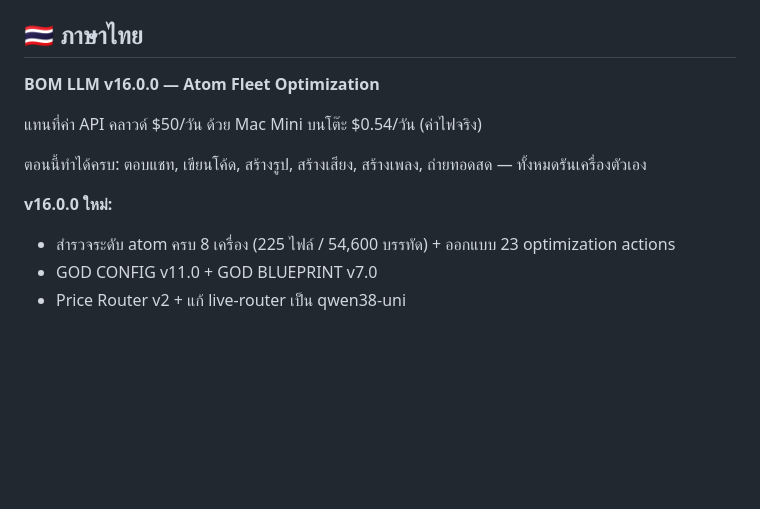
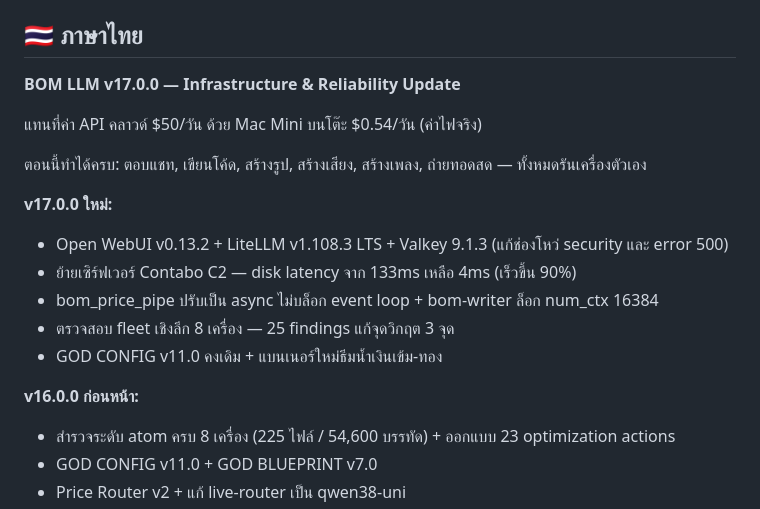
Before and after one commit to siamcafe/bomllm, a Markdown page: README.md, the part around one of its changes. GitHub-like rendering; blank space fills up the shorter version.

```diff
--- a/README.md
+++ b/README.md
@@ -404,13 +422,20 @@ See [CONTRIBUTING.md](CONTRIBUTING.md).
 
 ## 🇹🇭 ภาษาไทย
 
-**BOM LLM v16.0.0 — Atom Fleet Optimization**
+**BOM LLM v17.0.0 — Infrastructure & Reliability Update**
 
 แทนที่ค่า API คลาวด์ \$50/วัน ด้วย Mac Mini บนโต๊ะ \$0.54/วัน (ค่าไฟจริง)
 
 ตอนนี้ทำได้ครบ: ตอบแชท, เขียนโค้ด, สร้างรูป, สร้างเสียง, สร้างเพลง, ถ่ายทอดสด — ทั้งหมดรันเครื่องตัวเอง
 
-**v16.0.0 ใหม่:**
+**v17.0.0 ใหม่:**
+- Open WebUI v0.13.2 + LiteLLM v1.108.3 LTS + Valkey 9.1.3 (แก้ช่องโหว่ security และ error 500)
+- ย้ายเซิร์ฟเวอร์ Contabo C2 — disk latency จาก 133ms เหลือ 4ms (เร็วขึ้น 90%)
+- bom_price_pipe ปรับเป็น async ไม่บล็อก event loop + bom-writer ล็อก num_ctx 16384
+- ตรวจสอบ fleet เชิงลึก 8 เครื่อง — 25 findings แก้จุดวิกฤต 3 จุด
+- GOD CONFIG v11.0 คงเดิม + แบนเนอร์ใหม่ธีมน้ำเงินเข้ม-ทอง
+
+**v16.0.0 ก่อนหน้า:**
 - สำรวจระดับ atom ครบ 8 เครื่อง (225 ไฟล์ / 54,600 บรรทัด) + ออกแบบ 23 optimization actions
 - GOD CONFIG v11.0 + GOD BLUEPRINT v7.0
 - Price Router v2 + แก้ live-router เป็น qwen38-uni
```
Also changed, not shown: other parts of README.md (+30 -12 lines), CHANGELOG.md (+24 -0 lines), images/benchmark_v17_stats.png (added), images/hero_banner_v17.png (added), 1 other file.
